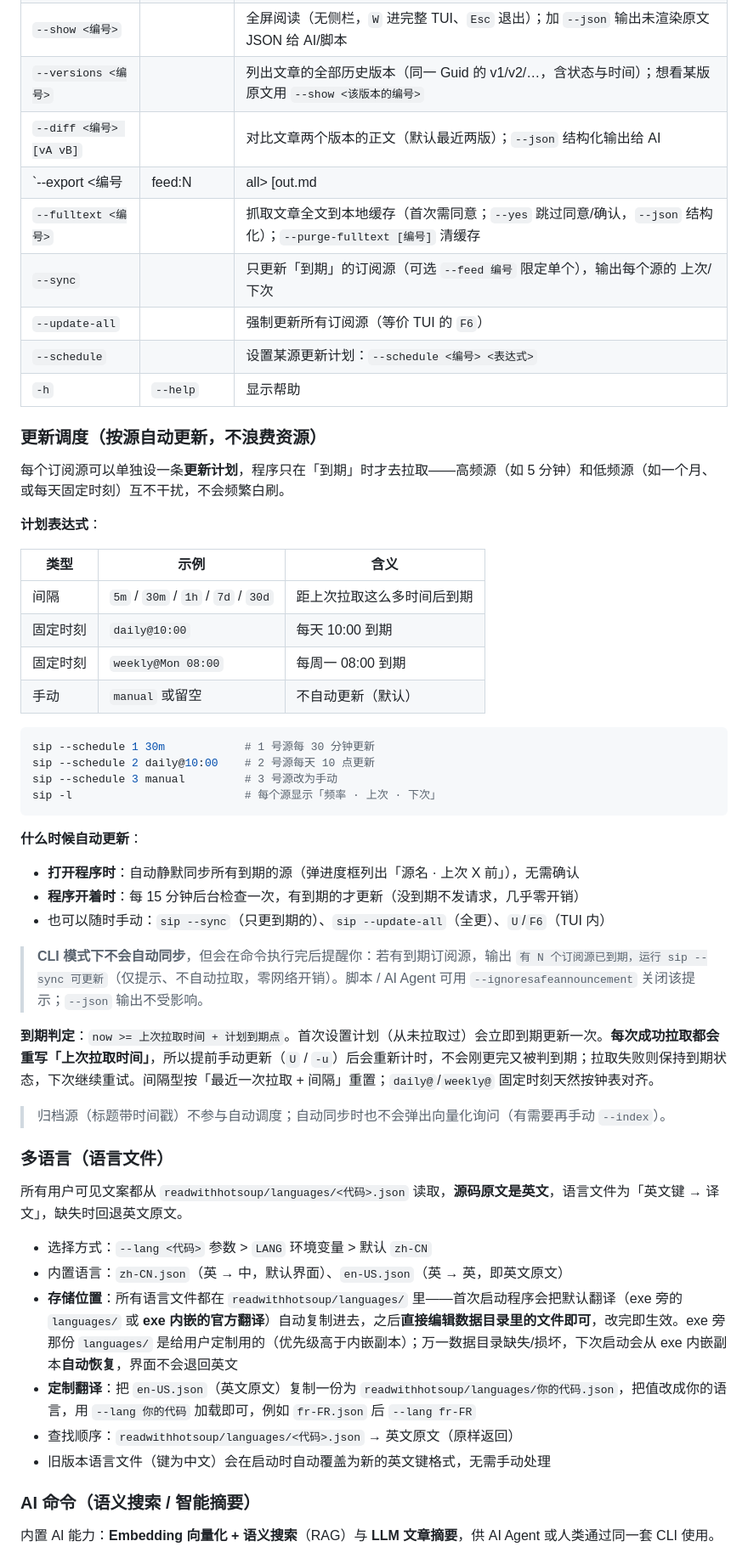
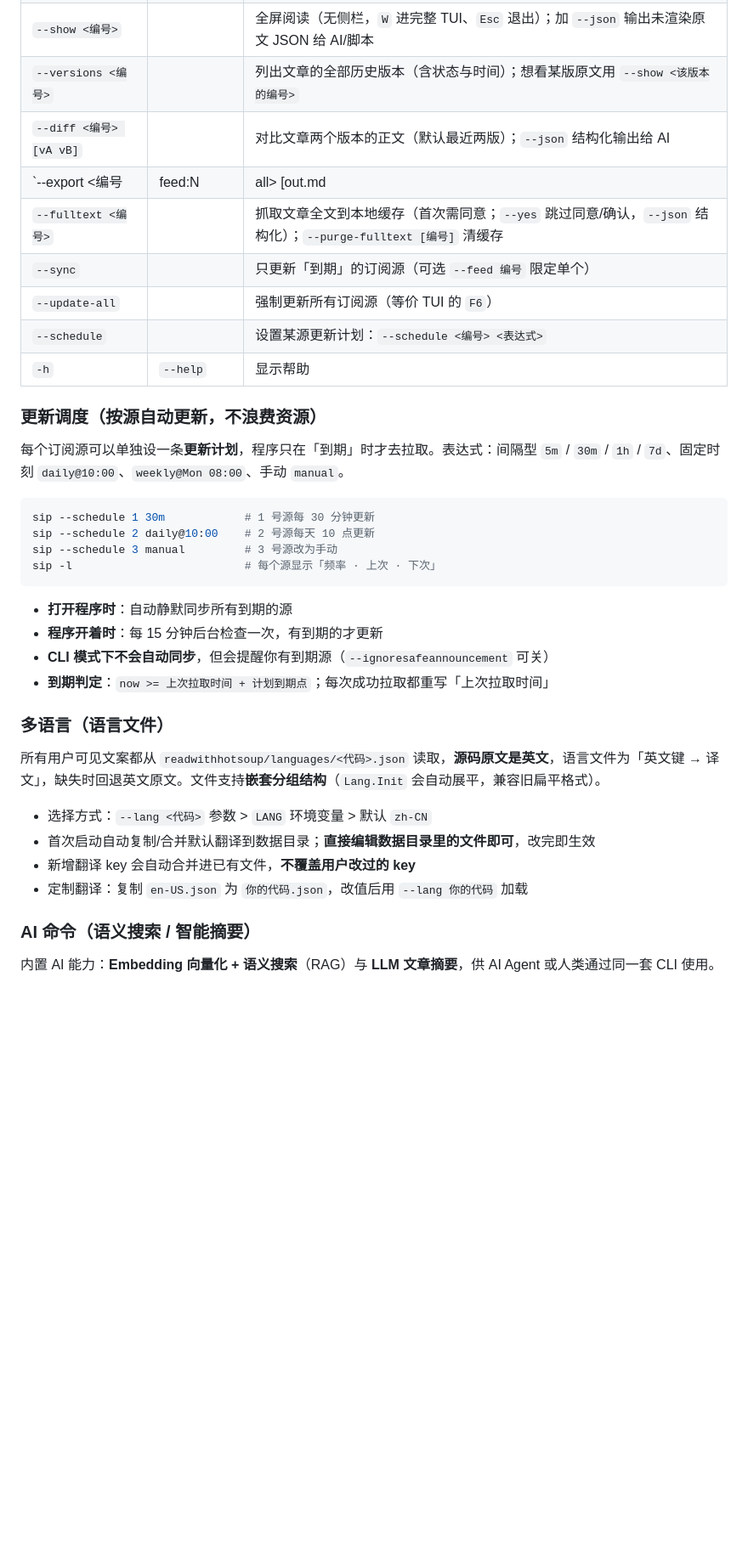
Before and after one commit to hahahotsoup/sip, a Markdown page: README.md, the part around one of its changes. Shown at 85% size. Rendered like a GitHub page; blank space fills up the shorter version.

````diff
--- a/README.md
+++ b/README.md
@@ -162,27 +231,18 @@ sip --lang en-US -l     # 切换英文界面
 | `-una` | `--unarchive` | 去归档（检查同名冲突） |
 | `-r` | `--remove` | 删除订阅源及其全部文章与向量（加 `--yes`/`-y` 跳过确认，供脚本/AI 非交互使用） |
 | `--show <编号>` | | 全屏阅读（无侧栏，`W` 进完整 TUI、`Esc` 退出）；加 `--json` 输出未渲染原文 JSON 给 AI/脚本 |
-| `--versions <编号>` | | 列出文章的全部历史版本（同一 Guid 的 v1/v2/…，含状态与时间）；想看某版原文用 `--show <该版本的编号>` |
+| `--versions <编号>` | | 列出文章的全部历史版本（含状态与时间）；想看某版原文用 `--show <该版本的编号>` |
 | `--diff <编号> [vA vB]` | | 对比文章两个版本的正文（默认最近两版）；`--json` 结构化输出给 AI |
 | `--export <编号 | feed:N | all> [out.md|目录]` | | 把文章导出为 Markdown（`--export-all` 前会确认，`--yes` 跳过） |
 | `--fulltext <编号>` | | 抓取文章全文到本地缓存（首次需同意；`--yes` 跳过同意/确认，`--json` 结构化）；`--purge-fulltext [编号]` 清缓存 |
-| `--sync` | | 只更新「到期」的订阅源（可选 `--feed 编号` 限定单个），输出每个源的 上次/下次 |
+| `--sync` | | 只更新「到期」的订阅源（可选 `--feed 编号` 限定单个） |
 | `--update-all` | | 强制更新所有订阅源（等价 TUI 的 `F6`） |
 | `--schedule` | | 设置某源更新计划：`--schedule <编号> <表达式>` |
 | `-h` | `--help` | 显示帮助 |
 
 ### 更新调度（按源自动更新，不浪费资源）
 
-每个订阅源可以单独设一条**更新计划**，程序只在「到期」时才去拉取——高频源（如 5 分钟）和低频源（如一个月、或每天固定时刻）互不干扰，不会频繁白刷。
-
-**计划表达式**：
-
-| 类型 | 示例 | 含义 |
-|------|------|------|
-| 间隔 | `5m` / `30m` / `1h` / `7d` / `30d` | 距上次拉取这么多时间后到期 |
-| 固定时刻 | `daily@10:00` | 每天 10:00 到期 |
-| 固定时刻 | `weekly@Mon 08:00` | 每周一 08:00 到期 |
-| 手动 | `manual` 或留空 | 不自动更新（默认） |
+每个订阅源可以单独设一条**更新计划**，程序只在「到期」时才去拉取。表达式：间隔型 `5m` / `30m` / `1h` / `7d`、固定时刻 `daily@10:00`、`weekly@Mon 08:00`、手动 `manual`。
 
 ```bash
 sip --schedule 1 30m            # 1 号源每 30 分钟更新
@@ -191,27 +251,19 @@ sip --schedule 3 manual         # 3 号源改为手动
 sip -l                          # 每个源显示「频率 · 上次 · 下次」
 ```
 
-**什么时候自动更新**：
-- **打开程序时**：自动静默同步所有到期的源（弹进度框列出「源名 · 上次 X 前」），无需确认
-- **程序开着时**：每 15 分钟后台检查一次，有到期的才更新（没到期不发请求，几乎零开销）
-- 也可以随时手动：`sip --sync`（只更到期的）、`sip --update-all`（全更）、`U`/`F6`（TUI 内）
-
-> **CLI 模式下不会自动同步**，但会在命令执行完后提醒你：若有到期订阅源，输出 `有 N 个订阅源已到期，运行 sip --sync 可更新`（仅提示、不自动拉取，零网络开销）。脚本 / AI Agent 可用 `--ignoresafeannouncement` 关闭该提示；`--json` 输出不受影响。
-
-**到期判定**：`now >= 上次拉取时间 + 计划到期点`。首次设置计划（从未拉取过）会立即到期更新一次。**每次成功拉取都会重写「上次拉取时间」**，所以提前手动更新（`U` / `-u`）后会重新计时，不会刚更完又被判到期；拉取失败则保持到期状态，下次继续重试。间隔型按「最近一次拉取 + 间隔」重置；`daily@`/`weekly@` 固定时刻天然按钟表对齐。
-
-> 归档源（标题带时间戳）不参与自动调度；自动同步时也不会弹出向量化询问（有需要再手动 `--index`）。
+- **打开程序时**：自动静默同步所有到期的源
+- **程序开着时**：每 15 分钟后台检查一次，有到期的才更新
+- **CLI 模式下不会自动同步**，但会提醒你有到期源（`--ignoresafeannouncement` 可关）
+- **到期判定**：`now >= 上次拉取时间 + 计划到期点`；每次成功拉取都重写「上次拉取时间」
 
 ### 多语言（语言文件）
 
-所有用户可见文案都从 `readwithhotsoup/languages/<代码>.json` 读取，**源码原文是英文**，语言文件为「英文键 → 译文」，缺失时回退英文原文。
+所有用户可见文案都从 `readwithhotsoup/languages/<代码>.json` 读取，**源码原文是英文**，语言文件为「英文键 → 译文」，缺失时回退英文原文。文件支持**嵌套分组结构**（`Lang.Init` 会自动展平，兼容旧扁平格式）。
 
 - 选择方式：`--lang <代码>` 参数 > `LANG` 环境变量 > 默认 `zh-CN`
-- 内置语言：`zh-CN.json`（英 → 中，默认界面）、`en-US.json`（英 → 英，即英文原文）
-- **存储位置**：所有语言文件都在 `readwithhotsoup/languages/` 里——首次启动程序会把默认翻译（exe 旁的 `languages/` 或 **exe 内嵌的官方翻译**）自动复制进去，之后**直接编辑数据目录里的文件即可**，改完即生效。exe 旁那份 `languages/` 是给用户定制用的（优先级高于内嵌副本）；万一数据目录缺失/损坏，下次启动会从 exe 内嵌副本**自动恢复**，界面不会退回英文
-- **定制翻译**：把 `en-US.json`（英文原文）复制一份为 `readwithhotsoup/languages/你的代码.json`，把值改成你的语言，用 `--lang 你的代码` 加载即可，例如 `fr-FR.json` 后 `--lang fr-FR`
-- 查找顺序：`readwithhotsoup/languages/<代码>.json` → 英文原文（原样返回）
-- 旧版本语言文件（键为中文）会在启动时自动覆盖为新的英文键格式，无需手动处理
+- 首次启动自动复制/合并默认翻译到数据目录；**直接编辑数据目录里的文件即可**，改完即生效
+- 新增翻译 key 会自动合并进已有文件，**不覆盖用户改过的 key**
+- 定制翻译：复制 `en-US.json` 为 `你的代码.json`，改值后用 `--lang 你的代码` 加载
 
 ### AI 命令（语义搜索 / 智能摘要）
 
````
Also changed, not shown: other parts of README.md (+166 -143 lines).
